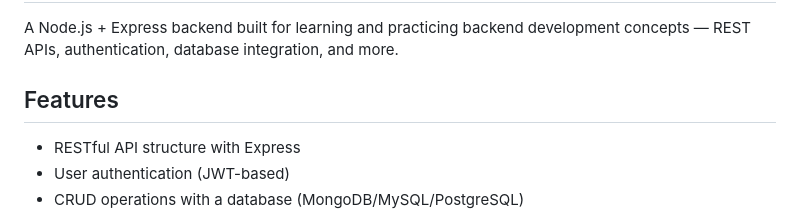
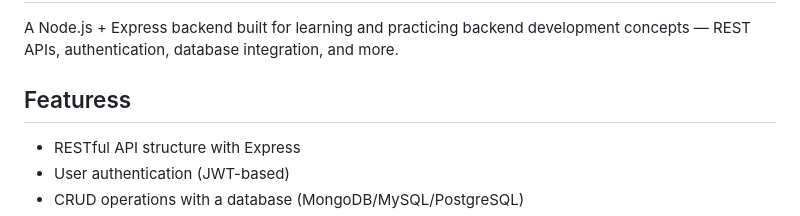
Before and after one commit to prathameshkarve11/bakend, a Markdown page: readme.md, the part around the change. GitHub-like rendering.

```diff
--- a/readme.md
+++ b/readme.md
@@ -2,7 +2,7 @@
 
 A Node.js + Express backend built for learning and practicing backend development concepts — REST APIs, authentication, database integration, and more.
 
-## Features
+## Featuress
 
 - RESTful API structure with Express
 - User authentication (JWT-based)
```
